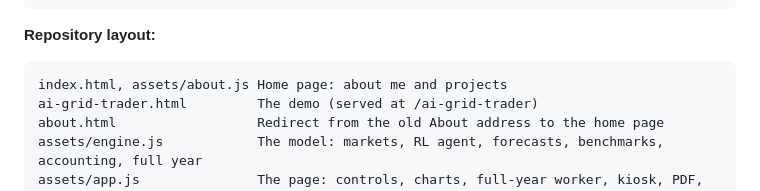
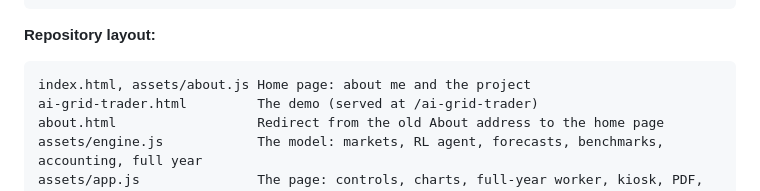
Before and after one commit to nolimitbaiza/ai-grid-trader, a Markdown page: README.md, the part around the change. GitHub-like rendering.

````diff
--- a/README.md
+++ b/README.md
@@ -316,7 +316,7 @@ python tools/build_services.py raw --year 2025  # needs: pip install openpyxl
 **Repository layout:**
 
 ```
-index.html, assets/about.js Home page: about me and projects
+index.html, assets/about.js Home page: about me and the project
 ai-grid-trader.html         The demo (served at /ai-grid-trader)
 about.html                  Redirect from the old About address to the home page
 assets/engine.js            The model: markets, RL agent, forecasts, benchmarks, accounting, full year
````
Also changed, not shown: assets/img/project-chart.png (added), 4 other files.
